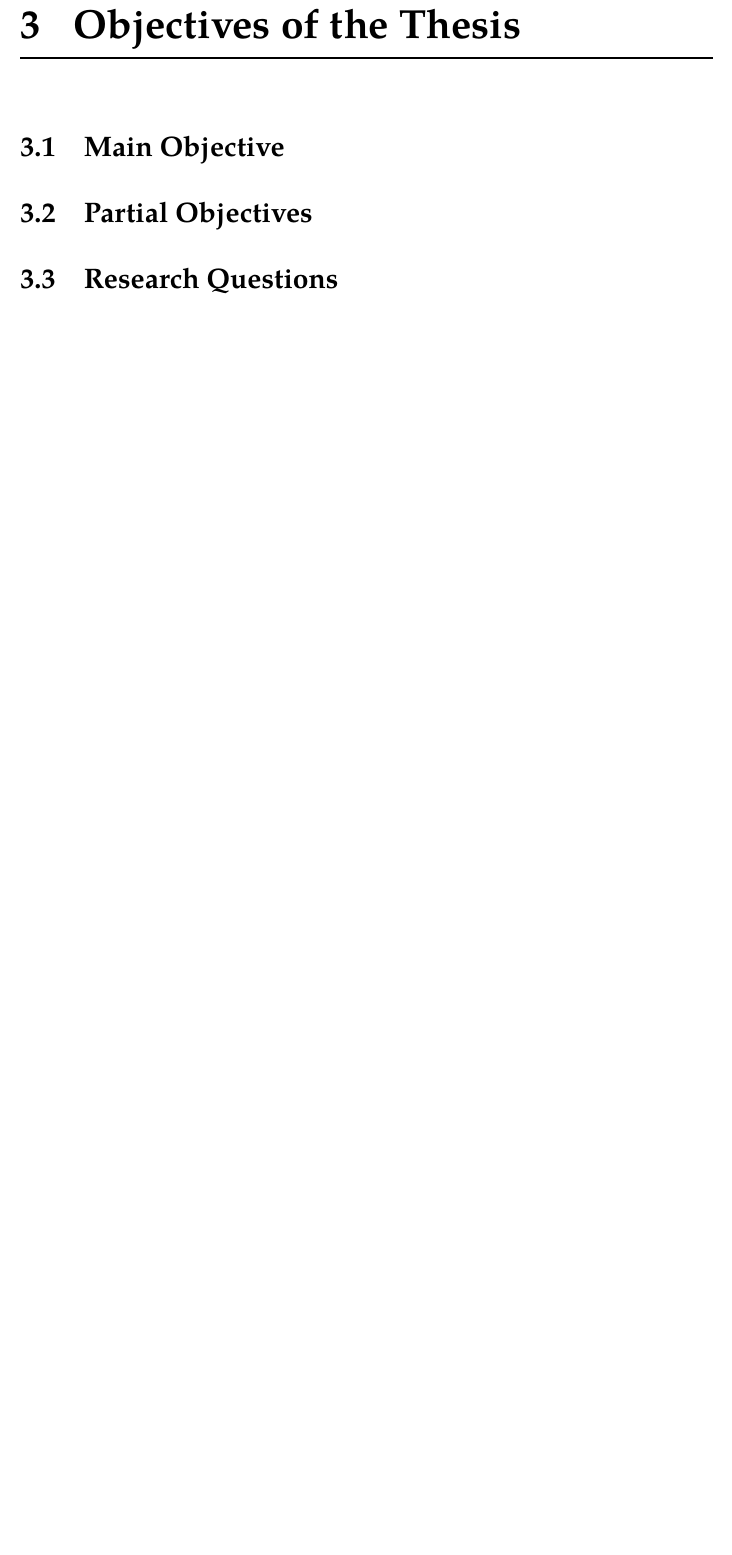
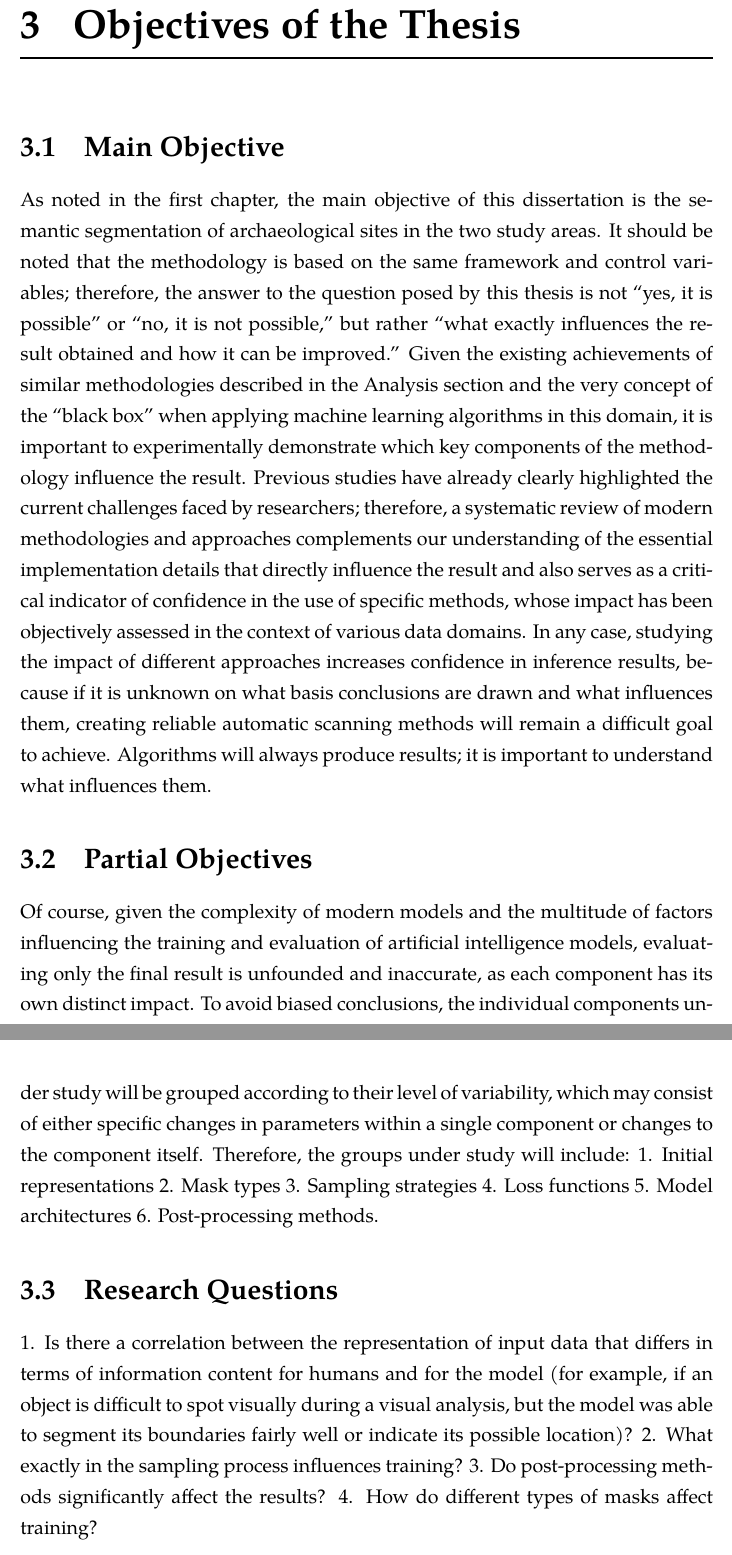
Before and after one commit to kitnew/lidar-archaeology-segmentation, a LaTeX thesis (thesis/docs/thesis/thesis.in.latex/thesis.tex, which reads thesis/docs/thesis/thesis.in.latex/chapters/03-objectives.tex): part of page 31 of 69 before the commit and two parts of pages 31 and 32 of 70 after it, the two joined at a grey line, cut so that both start at the same text, the shorter picture padded with empty space. Compiled offline with LuaLaTeX; a missing font is replaced by an installed copy or a similar font.

Commit message:
Thesis(Objectives): draft

```diff
--- a/thesis/docs/thesis/thesis.in.latex/chapters/03-objectives.tex
+++ b/thesis/docs/thesis/thesis.in.latex/chapters/03-objectives.tex
@@ -2,6 +2,27 @@
 
 \chapter{Objectives of the Thesis}\label{ch:objectives}
 \section{Main Objective}
+
+As noted in the first chapter, the main objective of this dissertation is the semantic segmentation of archaeological sites in the two study areas. It should be noted that the methodology is based on the same framework and control variables; therefore, the answer to the question posed by this thesis is not “yes, it is possible” or “no, it is not possible,” but rather “what exactly influences the result obtained and how it can be improved.” Given the existing achievements of similar methodologies described in the Analysis section and the very concept of the “black box” when applying machine learning algorithms in this domain, it is important to experimentally demonstrate which key components of the methodology influence the result. Previous studies have already clearly highlighted the current challenges faced by researchers; therefore, a systematic review of modern methodologies and approaches complements our understanding of the essential implementation details that directly influence the result and also serves as a critical indicator of confidence in the use of specific methods, whose impact has been objectively assessed in the context of various data domains. In any case, studying the impact of different approaches increases confidence in inference results, because if it is unknown on what basis conclusions are drawn and what influences them, creating reliable automatic scanning methods will remain a difficult goal to achieve.
+Algorithms will always produce results; it is important to understand what influences them.
+
 \section{Partial Objectives}
+
+Of course, given the complexity of modern models and the multitude of factors influencing the training and evaluation of artificial intelligence models, evaluating only the final result is unfounded and inaccurate, as each component has its own distinct impact. To avoid biased conclusions, the individual components under study will be grouped according to their level of variability, which may consist of either specific changes in parameters within a single component or changes to the component itself.
+Therefore, the groups under study will include:
+1. Initial representations
+2. Mask types
+3. Sampling strategies
+4. Loss functions
+5. Model architectures
+6. Post-processing methods.
+
+
 \section{Research Questions}
+
+1. Is there a correlation between the representation of input data that differs in terms of information content for humans and for the model (for example, if an object is difficult to spot visually during a visual analysis, but the model was able to segment its boundaries fairly well or indicate its possible location)?
+2. What exactly in the sampling process influences training?
+3. Do post-processing methods significantly affect the results?
+4. How do different types of masks affect training?
+
 \section{Scope and Limitations}
```
